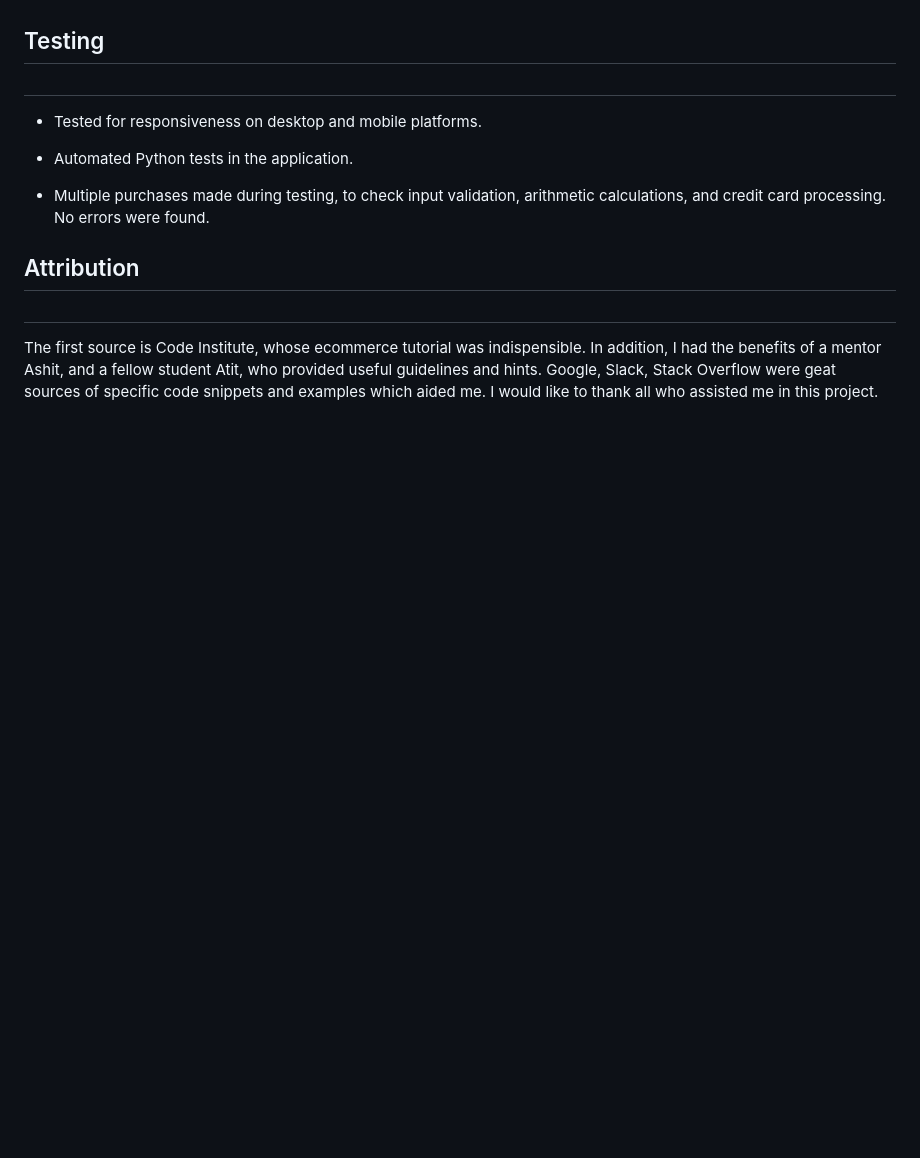
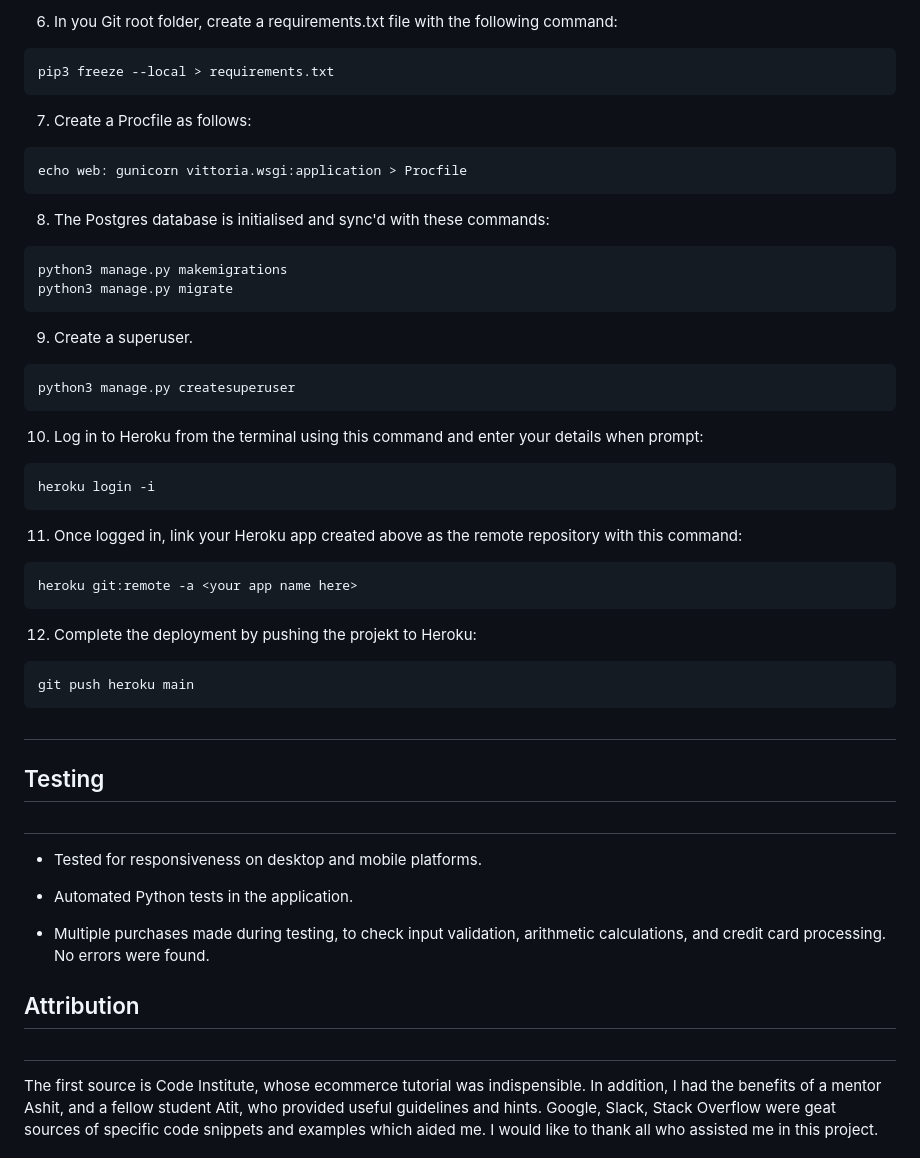
Before and after one commit to tomf247/vittoria, a Markdown page: README.md, the part around the change printed below. Rendered like a GitHub page; blank space fills up the shorter version.

````diff
--- a/README.md
+++ b/README.md
@@ -122,3 +146,33 @@ Frequent meetings with suppliers and logistics firms to avail of new markets and
+6. In you Git root folder, create a requirements.txt file with the following command:
+```
+pip3 freeze --local > requirements.txt
+```
+7. Create a Procfile as follows:
+```
+echo web: gunicorn vittoria.wsgi:application > Procfile
+```
+8. The Postgres database is initialised and sync'd with these commands:
+```
+python3 manage.py makemigrations
+python3 manage.py migrate
+```
+9. Create a superuser.
+```
+python3 manage.py createsuperuser
+```
+10. Log in to Heroku from the terminal using this command and enter your details when prompt:
+```
+heroku login -i
+```
+11. Once logged in, link your Heroku app created above as the remote repository with this command:
+```
+heroku git:remote -a <your app name here>
+```
+12. Complete the deployment by pushing the projekt to Heroku:
+```
+git push heroku main
+```
+#
 ## Testing
 #
 
````
Also changed, not shown: other parts of README.md (+24 -0 lines).
